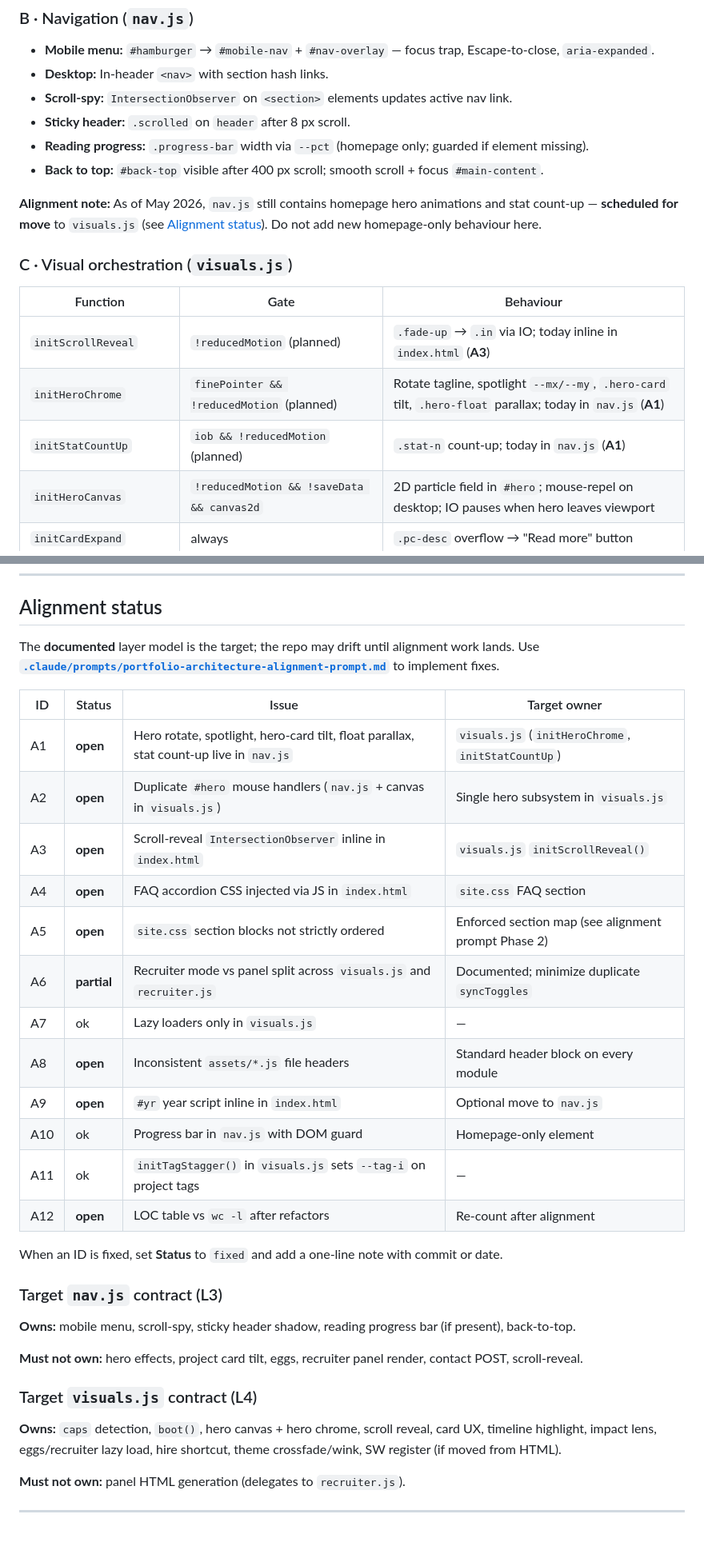
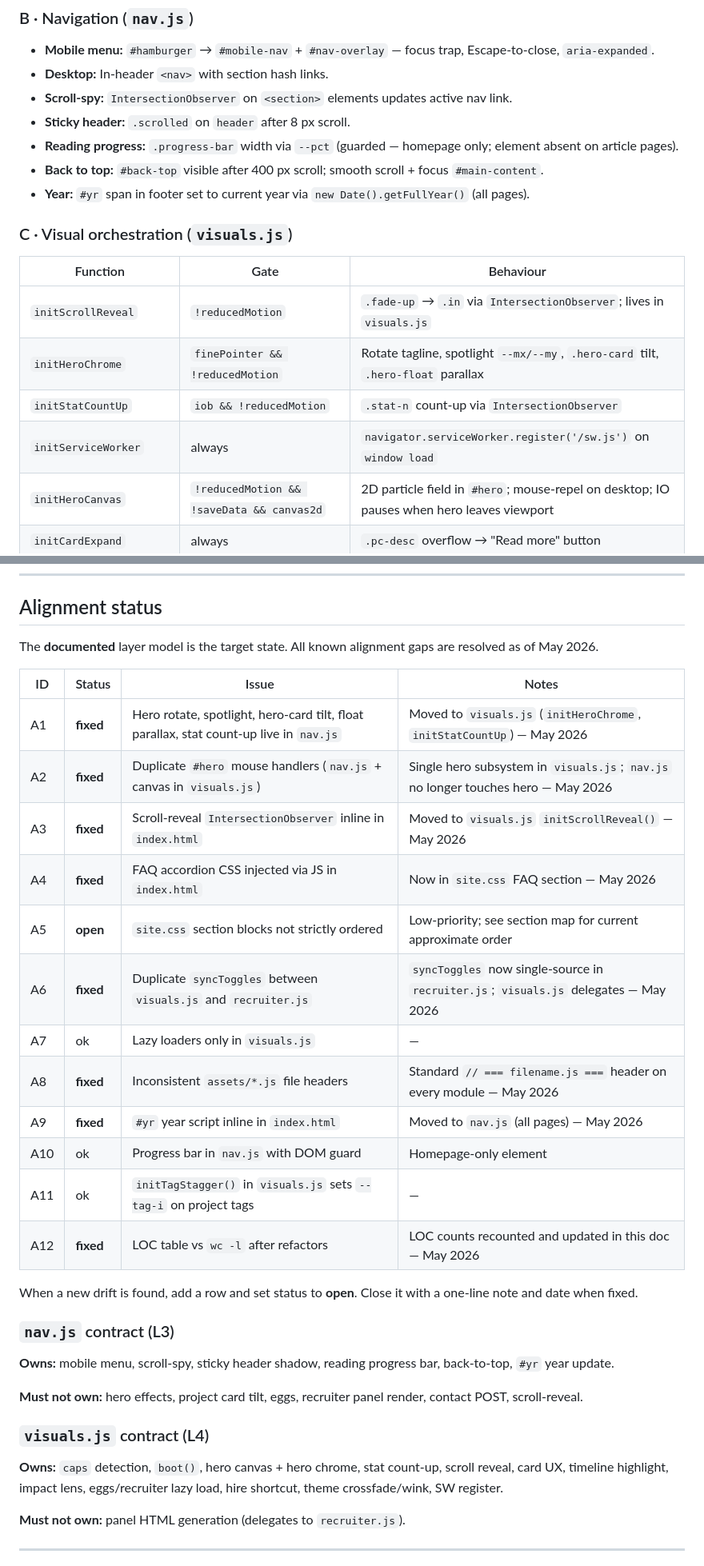
Before and after one commit to AnimeshPandey/AnimeshPandey.github.io, a Markdown page: docs/ARCHITECTURE.md, 2 parts joined by grey strips. Shown at 80% size. Rendered like a GitHub page; blank space fills up the shorter version.

```diff
--- a/docs/ARCHITECTURE.md
+++ b/docs/ARCHITECTURE.md
@@ -414,18 +417,18 @@ window.__EGG_DATA = {
 - **Desktop:** In-header `<nav>` with section hash links.
 - **Scroll-spy:** `IntersectionObserver` on `<section>` elements updates active nav link.
 - **Sticky header:** `.scrolled` on `header` after 8 px scroll.
-- **Reading progress:** `.progress-bar` width via `--pct` (homepage only; guarded if element missing).
+- **Reading progress:** `.progress-bar` width via `--pct` (guarded — homepage only; element absent on article pages).
 - **Back to top:** `#back-top` visible after 400 px scroll; smooth scroll + focus `#main-content`.
-
-**Alignment note:** As of May 2026, `nav.js` still contains homepage hero animations and stat count-up — **scheduled for move** to `visuals.js` (see [Alignment status](#alignment-status)). Do not add new homepage-only behaviour here.
+- **Year:** `#yr` span in footer set to current year via `new Date().getFullYear()` (all pages).
 
 ### C · Visual orchestration (`visuals.js`)
 
 | Function | Gate | Behaviour |
 |----------|------|-----------|
-| `initScrollReveal` | `!reducedMotion` (planned) | `.fade-up` → `.in` via IO; today inline in `index.html` (**A3**) |
-| `initHeroChrome` | `finePointer && !reducedMotion` (planned) | Rotate tagline, spotlight `--mx/--my`, `.hero-card` tilt, `.hero-float` parallax; today in `nav.js` (**A1**) |
-| `initStatCountUp` | `iob && !reducedMotion` (planned) | `.stat-n` count-up; today in `nav.js` (**A1**) |
+| `initScrollReveal` | `!reducedMotion` | `.fade-up` → `.in` via `IntersectionObserver`; lives in `visuals.js` |
+| `initHeroChrome` | `finePointer && !reducedMotion` | Rotate tagline, spotlight `--mx/--my`, `.hero-card` tilt, `.hero-float` parallax |
+| `initStatCountUp` | `iob && !reducedMotion` | `.stat-n` count-up via `IntersectionObserver` |
+| `initServiceWorker` | always | `navigator.serviceWorker.register('/sw.js')` on `window load` |
 | `initHeroCanvas` | `!reducedMotion && !saveData && canvas2d` | 2D particle field in `#hero`; mouse-repel on desktop; IO pauses when hero leaves viewport |
 | `initCardExpand` | always | `.pc-desc` overflow → "Read more" button |
 | `initCardTilt` | `finePointer && !reducedMotion` | Mouse-tracked 3D perspective tilt on `.pc`, `.sv-card`, `.edu-card` |
@@ -718,34 +782,34 @@ When sources conflict, this is the resolution order:
 
 ## Alignment status
 
-The **documented** layer model is the target; the repo may drift until alignment work lands. Use **[`.claude/prompts/portfolio-architecture-alignment-prompt.md`](../.claude/prompts/portfolio-architecture-alignment-prompt.md)** to implement fixes.
+The **documented** layer model is the target state. All known alignment gaps are resolved as of May 2026.
 
-| ID | Status | Issue | Target owner |
-|----|--------|-------|--------------|
-| A1 | **open** | Hero rotate, spotlight, hero-card tilt, float parallax, stat count-up live in `nav.js` | `visuals.js` (`initHeroChrome`, `initStatCountUp`) |
-| A2 | **open** | Duplicate `#hero` mouse handlers (`nav.js` + canvas in `visuals.js`) | Single hero subsystem in `visuals.js` |
-| A3 | **open** | Scroll-reveal `IntersectionObserver` inline in `index.html` | `visuals.js` `initScrollReveal()` |
-| A4 | **open** | FAQ accordion CSS injected via JS in `index.html` | `site.css` FAQ section |
-| A5 | **open** | `site.css` section blocks not strictly ordered | Enforced section map (see alignment prompt Phase 2) |
-| A6 | **partial** | Recruiter mode vs panel split across `visuals.js` and `recruiter.js` | Documented; minimize duplicate `syncToggles` |
+| ID | Status | Issue | Notes |
+|----|--------|-------|-------|
+| A1 | **fixed** | Hero rotate, spotlight, hero-card tilt, float parallax, stat count-up live in `nav.js` | Moved to `visuals.js` (`initHeroChrome`, `initStatCountUp`) — May 2026 |
+| A2 | **fixed** | Duplicate `#hero` mouse handlers (`nav.js` + canvas in `visuals.js`) | Single hero subsystem in `visuals.js`; `nav.js` no longer touches hero — May 2026 |
+| A3 | **fixed** | Scroll-reveal `IntersectionObserver` inline in `index.html` | Moved to `visuals.js` `initScrollReveal()` — May 2026 |
+| A4 | **fixed** | FAQ accordion CSS injected via JS in `index.html` | Now in `site.css` FAQ section — May 2026 |
+| A5 | **open** | `site.css` section blocks not strictly ordered | Low-priority; see section map for current approximate order |
+| A6 | **fixed** | Duplicate `syncToggles` between `visuals.js` and `recruiter.js` | `syncToggles` now single-source in `recruiter.js`; `visuals.js` delegates — May 2026 |
 | A7 | ok | Lazy loaders only in `visuals.js` | — |
-| A8 | **open** | Inconsistent `assets/*.js` file headers | Standard header block on every module |
-| A9 | **open** | `#yr` year script inline in `index.html` | Optional move to `nav.js` |
+| A8 | **fixed** | Inconsistent `assets/*.js` file headers | Standard `// === filename.js ===` header on every module — May 2026 |
+| A9 | **fixed** | `#yr` year script inline in `index.html` | Moved to `nav.js` (all pages) — May 2026 |
 | A10 | ok | Progress bar in `nav.js` with DOM guard | Homepage-only element |
 | A11 | ok | `initTagStagger()` in `visuals.js` sets `--tag-i` on project tags | — |
-| A12 | **open** | LOC table vs `wc -l` after refactors | Re-count after alignment |
+| A12 | **fixed** | LOC table vs `wc -l` after refactors | LOC counts recounted and updated in this doc — May 2026 |
 
-When an ID is fixed, set **Status** to `fixed` and add a one-line note with commit or date.
+When a new drift is found, add a row and set status to **open**. Close it with a one-line note and date when fixed.
 
-### Target `nav.js` contract (L3)
+### `nav.js` contract (L3)
 
-**Owns:** mobile menu, scroll-spy, sticky header shadow, reading progress bar (if present), back-to-top.
+**Owns:** mobile menu, scroll-spy, sticky header shadow, reading progress bar, back-to-top, `#yr` year update.
 
 **Must not own:** hero effects, project card tilt, eggs, recruiter panel render, contact POST, scroll-reveal.
 
-### Target `visuals.js` contract (L4)
+### `visuals.js` contract (L4)
 
-**Owns:** `caps` detection, `boot()`, hero canvas + hero chrome, scroll reveal, card UX, timeline highlight, impact lens, eggs/recruiter lazy load, hire shortcut, theme crossfade/wink, SW register (if moved from HTML).
+**Owns:** `caps` detection, `boot()`, hero canvas + hero chrome, stat count-up, scroll reveal, card UX, timeline highlight, impact lens, eggs/recruiter lazy load, hire shortcut, theme crossfade/wink, SW register.
 
 **Must not own:** panel HTML generation (delegates to `recruiter.js`).
 
```
Also changed, not shown: other parts of docs/ARCHITECTURE.md (+89 -25 lines), .claude/prompts/portfolio-architecture-prompt.md (added, +317 -0 lines), README.md (+8 -8 lines).
